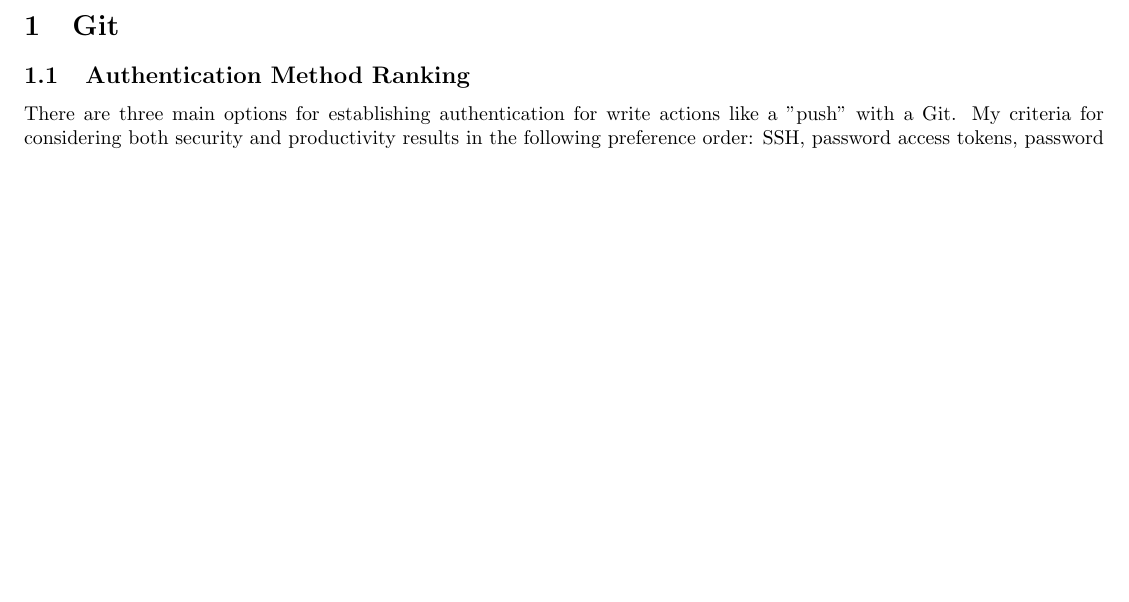
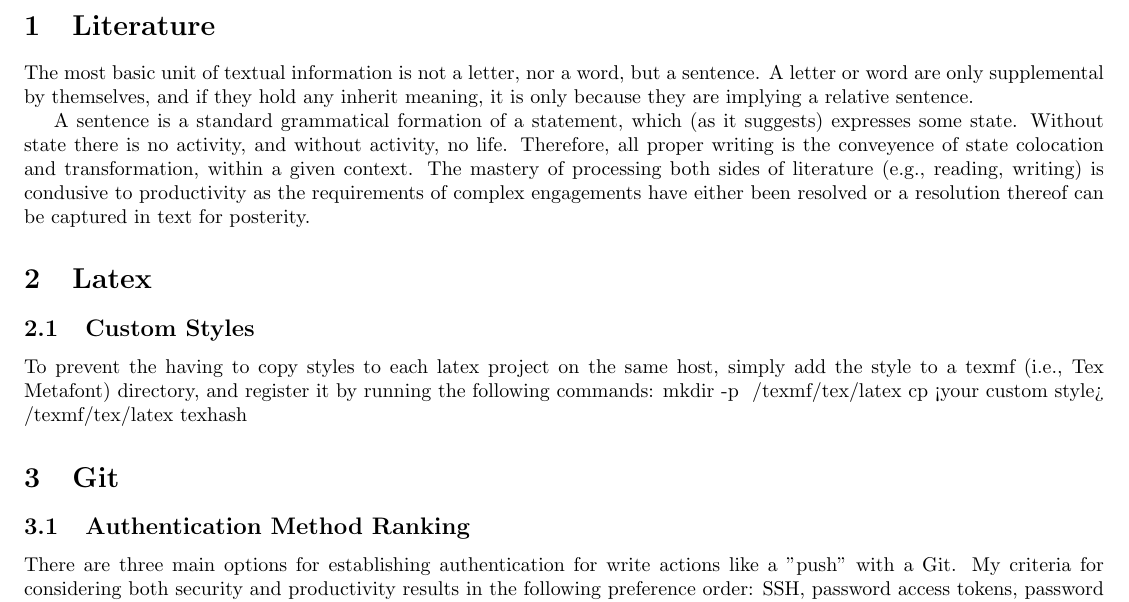
Before and after one commit to Tertioptus/Effective-Text-Editing, a LaTeX document (Effective-Text-Editing.tex): part of page 2 of 2, cut at the place of the change, the shorter picture padded with empty space. Compiled offline with pdfLaTeX.

Commit message:
Added custom latex

```diff
--- a/Effective-Text-Editing.tex
+++ b/Effective-Text-Editing.tex
@@ -6,6 +6,19 @@
 %\shorttoc{Contents}{1}
 \tableofcontents
 \clearpage
+\section{Literature}
+The most basic unit of textual information is not a letter, nor a word, but a sentence.  A letter or word are only supplemental by themselves, and if they hold any inherit meaning, it is only because they are implying a relative sentence.
+
+A sentence is a standard grammatical formation of a statement, which (as it suggests) expresses some state.  Without state there is no activity, and without activity, no life.  Therefore, all proper writing is the conveyence of state colocation and transformation, within a given context.  The mastery of processing both sides of literature (e.g., reading, writing) is condusive to productivity as the requirements of complex engagements have either been resolved or a resolution thereof can be captured in text for posterity.
+
+\section{Latex}
+\subsection{Custom Styles}
+To prevent the having to copy styles to each latex project on the same host, simply add the style to a texmf (i.e., Tex Metafont) directory, and register it by running the following commands:
+mkdir -p ~/texmf/tex/latex
+cp <your custom style> ~/texmf/tex/latex
+texhash
+
+%TODO credit https://www.ias.edu/math/computing/faq/local-latex-style-files
 
 \section{Git}
 \subsection{Authentication Method Ranking}
```
Also changed, not shown: latex/custom/ben-basic.sty (renamed from ben-basic.sty).
